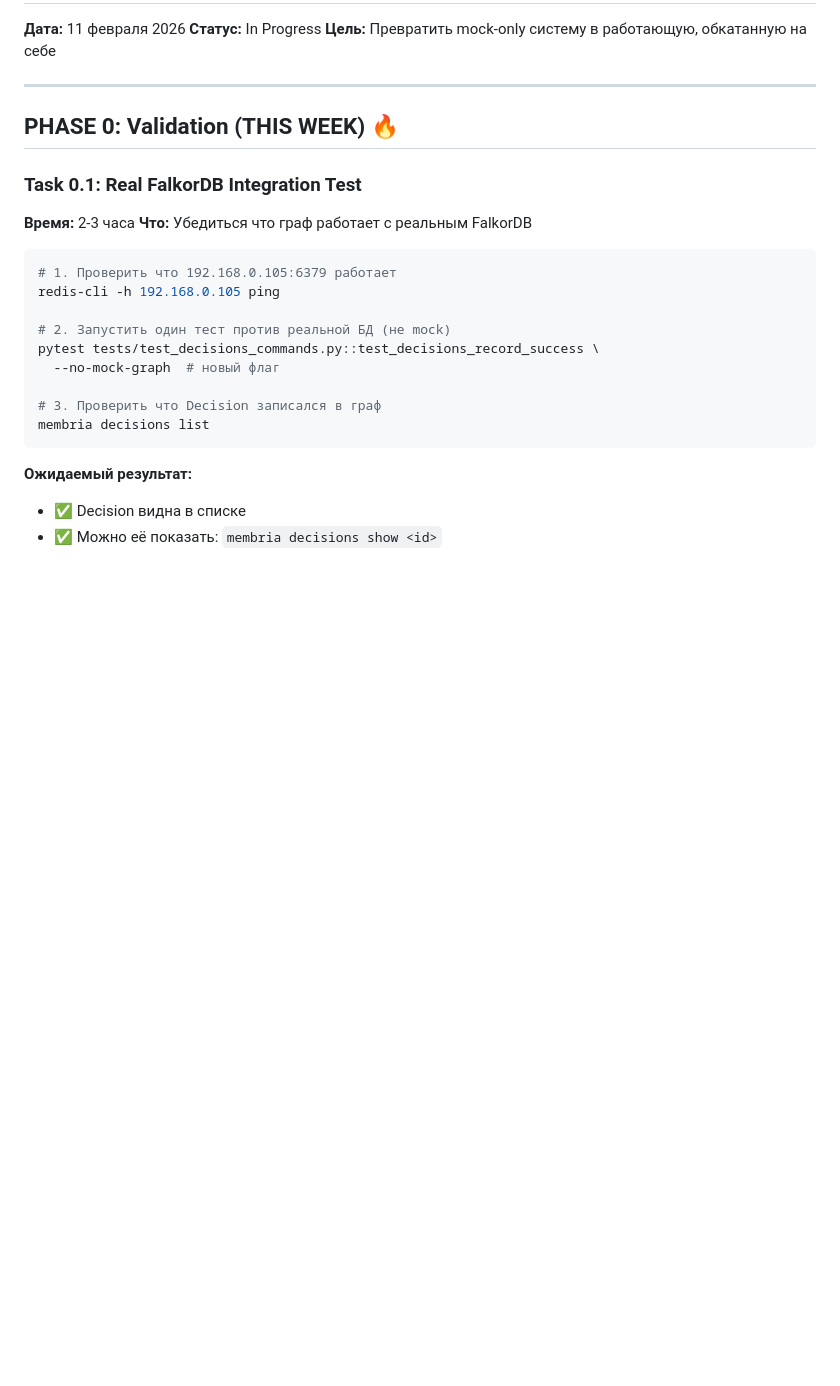
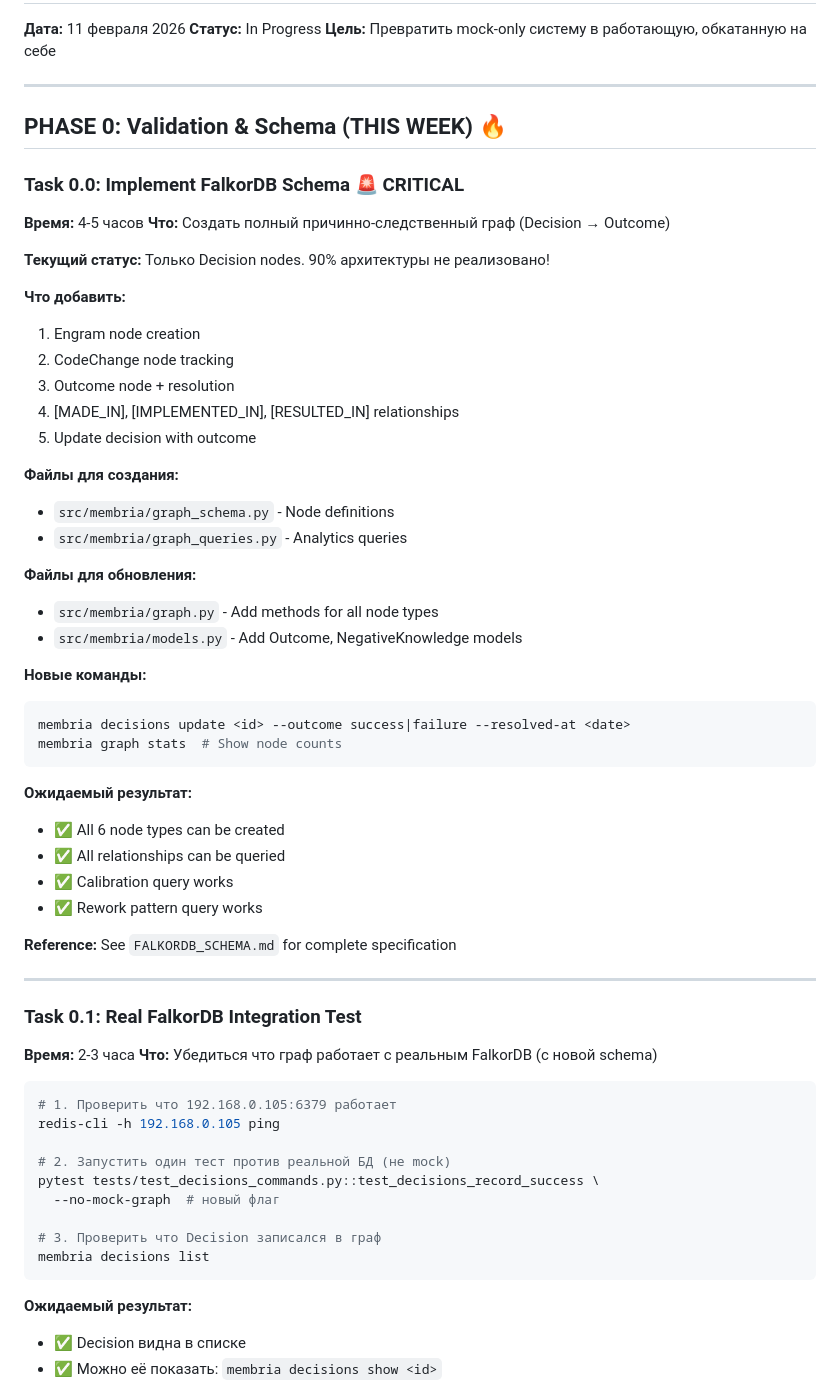
Before and after one commit to actiquest-dev/membria-cli, a Markdown page: ACTION_PLAN.md, the part around one of its changes. Drawn GitHub-style; blank space fills up the shorter version.

Commit message:
Update ACTION_PLAN: Make FalkorDB schema implementation CRITICAL blocker
Phase 0.0 (NEW): Implement full causal memory graph schema
- 6 node types (Decision, Engram, CodeChange, Outcome, NegativeKnowledge, AntiPattern)
- 7 relationship types (MADE_IN, IMPLEMENTED_IN, RESULTED_IN, TRIGGERED, CAUSED, PREVENTED, REWORKED_BY)
- Analytics queries (calibration, rework patterns, prevention value)

This must be completed BEFORE Phase 0.1 validation.
Cannot dogfood without understanding decision → outcome causality.

Timeline updated: 5-7 weeks → 6-8 weeks
(schema complexity requires more time)

Success criteria expanded to include all schema requirements.

````diff
--- a/ACTION_PLAN.md
+++ b/ACTION_PLAN.md
@@ -6,11 +6,48 @@
 
 ---
 
-## PHASE 0: Validation (THIS WEEK) 🔥
+## PHASE 0: Validation & Schema (THIS WEEK) 🔥
+
+### Task 0.0: Implement FalkorDB Schema 🚨 CRITICAL
+**Время:** 4-5 часов
+**Что:** Создать полный причинно-следственный граф (Decision → Outcome)
+
+**Текущий статус:** Только Decision nodes. 90% архитектуры не реализовано!
+
+**Что добавить:**
+1. Engram node creation
+2. CodeChange node tracking
+3. Outcome node + resolution
+4. [MADE_IN], [IMPLEMENTED_IN], [RESULTED_IN] relationships
+5. Update decision with outcome
+
+**Файлы для создания:**
+- `src/membria/graph_schema.py` - Node definitions
+- `src/membria/graph_queries.py` - Analytics queries
+
+**Файлы для обновления:**
+- `src/membria/graph.py` - Add methods for all node types
+- `src/membria/models.py` - Add Outcome, NegativeKnowledge models
+
+**Новые команды:**
+```bash
+membria decisions update <id> --outcome success|failure --resolved-at <date>
+membria graph stats  # Show node counts
+```
+
+**Ожидаемый результат:**
+- ✅ All 6 node types can be created
+- ✅ All relationships can be queried
+- ✅ Calibration query works
+- ✅ Rework pattern query works
+
+**Reference:** See `FALKORDB_SCHEMA.md` for complete specification
+
+---
 
 ### Task 0.1: Real FalkorDB Integration Test
 **Время:** 2-3 часа
-**Что:** Убедиться что граф работает с реальным FalkorDB
+**Что:** Убедиться что граф работает с реальным FalkorDB (с новой schema)
 
 ```bash
 # 1. Проверить что 192.168.0.105:6379 работает
````
Also changed, not shown: other parts of ACTION_PLAN.md (+11 -2 lines).
